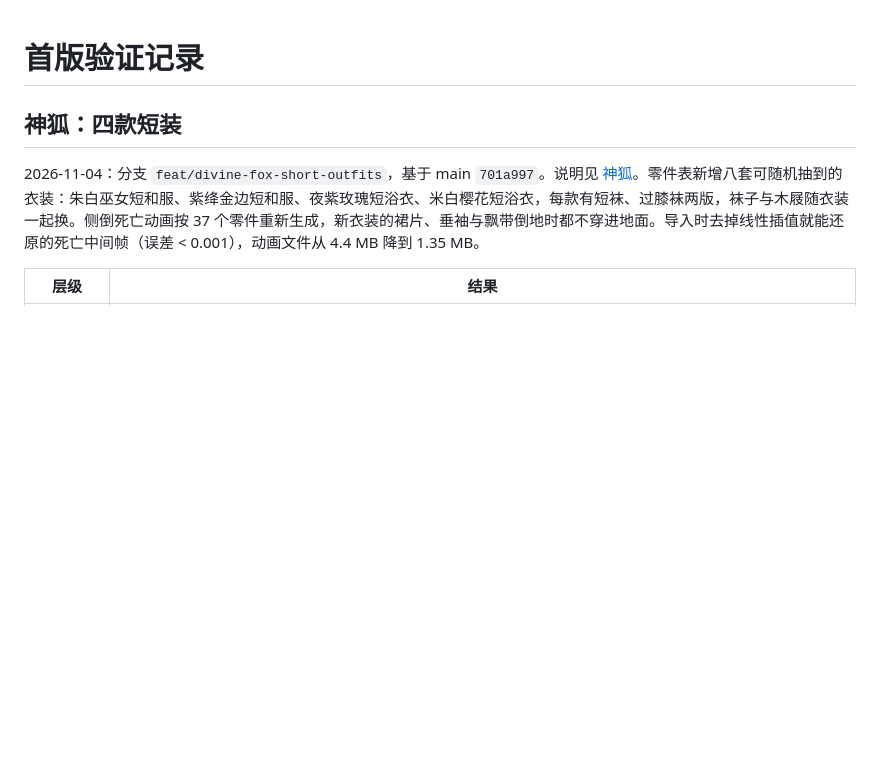
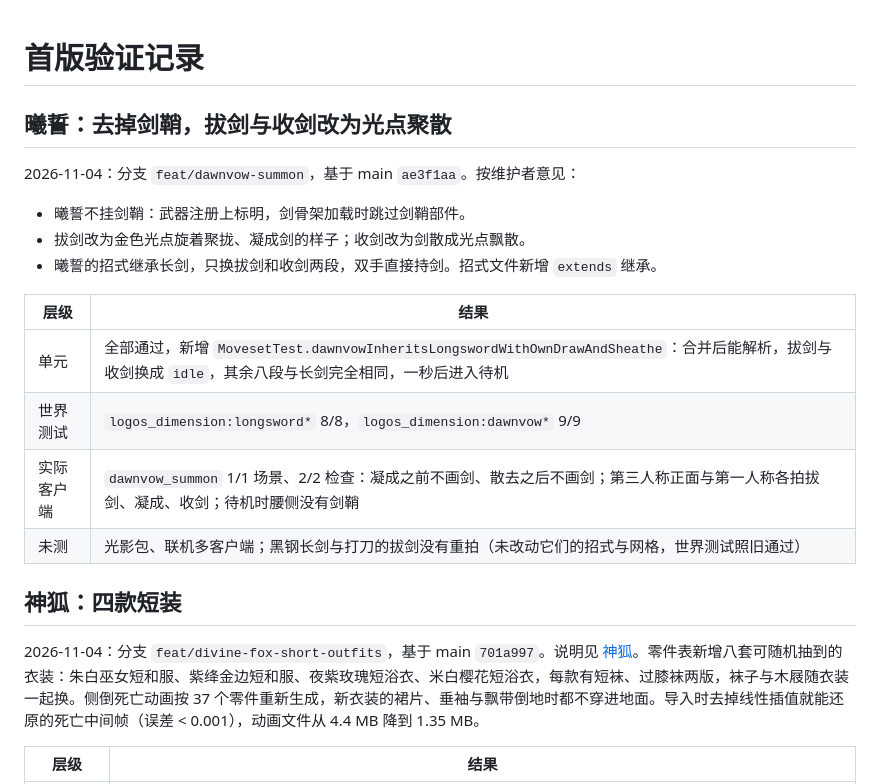
Before and after one commit to wushuowei1145/Logos-Spellwrought-Expanse, a Markdown page: VERIFICATION.md, the part around the change. Drawn GitHub-style; blank space fills up the shorter version.

```diff
--- a/VERIFICATION.md
+++ b/VERIFICATION.md
@@ -1,5 +1,19 @@
 # 首版验证记录
 
+## 曦誓：去掉剑鞘，拔剑与收剑改为光点聚散
+
+2026-11-04：分支 `feat/dawnvow-summon`，基于 main `ae3f1aa`。按维护者意见：
+
+- 曦誓不挂剑鞘：武器注册上标明，剑骨架加载时跳过剑鞘部件。
+- 拔剑改为金色光点旋着聚拢、凝成剑的样子；收剑改为剑散成光点飘散。
+- 曦誓的招式继承长剑，只换拔剑和收剑两段，双手直接持剑。招式文件新增 `extends` 继承。
+
+| 层级 | 结果 |
+| --- | --- |
+| 单元 | 全部通过，新增 `MovesetTest.dawnvowInheritsLongswordWithOwnDrawAndSheathe`：合并后能解析，拔剑与收剑换成 `idle`，其余八段与长剑完全相同，一秒后进入待机 |
+| 世界测试 | `logos_dimension:longsword*` 8/8，`logos_dimension:dawnvow*` 9/9 |
+| 实际客户端 | `dawnvow_summon` 1/1 场景、2/2 检查：凝成之前不画剑、散去之后不画剑；第三人称正面与第一人称各拍拔剑、凝成、收剑；待机时腰侧没有剑鞘 |
+| 未测 | 光影包、联机多客户端；黑钢长剑与打刀的拔剑没有重拍（未改动它们的招式与网格，世界测试照旧通过） |
 ## 神狐：四款短装
 
 2026-11-04：分支 `feat/divine-fox-short-outfits`，基于 main `701a997`。说明见 [神狐](docs/NPC_RACE_DIVINE_FOX.md)。零件表新增八套可随机抽到的衣装：朱白巫女短和服、紫绛金边短和服、夜紫玫瑰短浴衣、米白樱花短浴衣，每款有短袜、过膝袜两版，袜子与木屐随衣装一起换。侧倒死亡动画按 37 个零件重新生成，新衣装的裙片、垂袖与飘带倒地时都不穿进地面。导入时去掉线性插值就能还原的死亡中间帧（误差 < 0.001），动画文件从 4.4 MB 降到 1.35 MB。
```
Also changed, not shown: README.md (+1 -1 lines), docs/LONGSWORDS.md (+14 -2 lines), docs/screenshots/dawnvow-summon/draw_formed.png (added), docs/screenshots/dawnvow-summon/draw_gather.png (added), docs/screenshots/dawnvow-summon/fp_draw_gather.png (added), docs/screenshots/dawnvow-summon/sheathe_glow.png (added), 9 other files.
